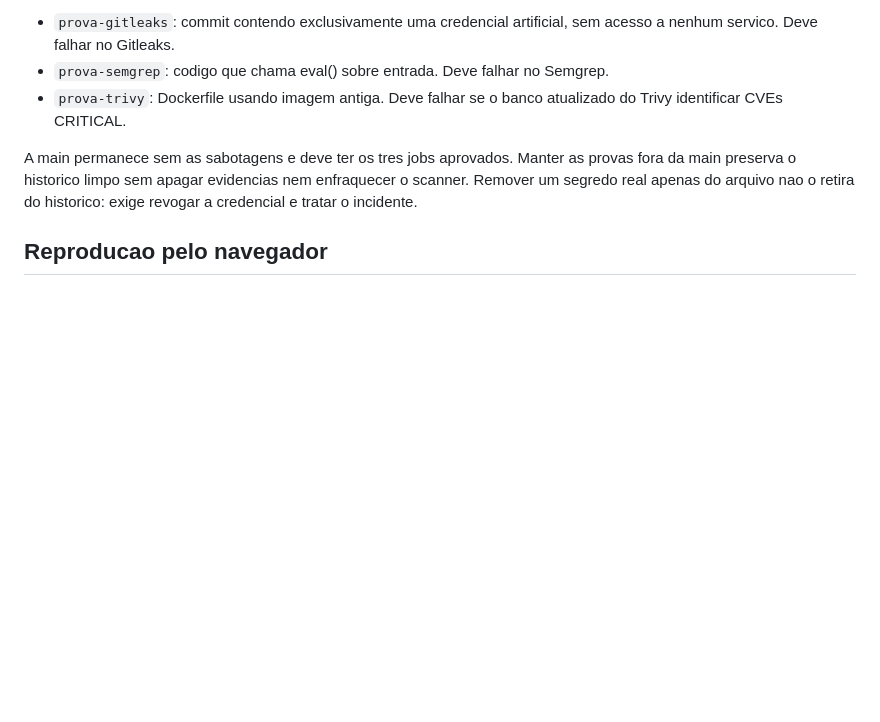
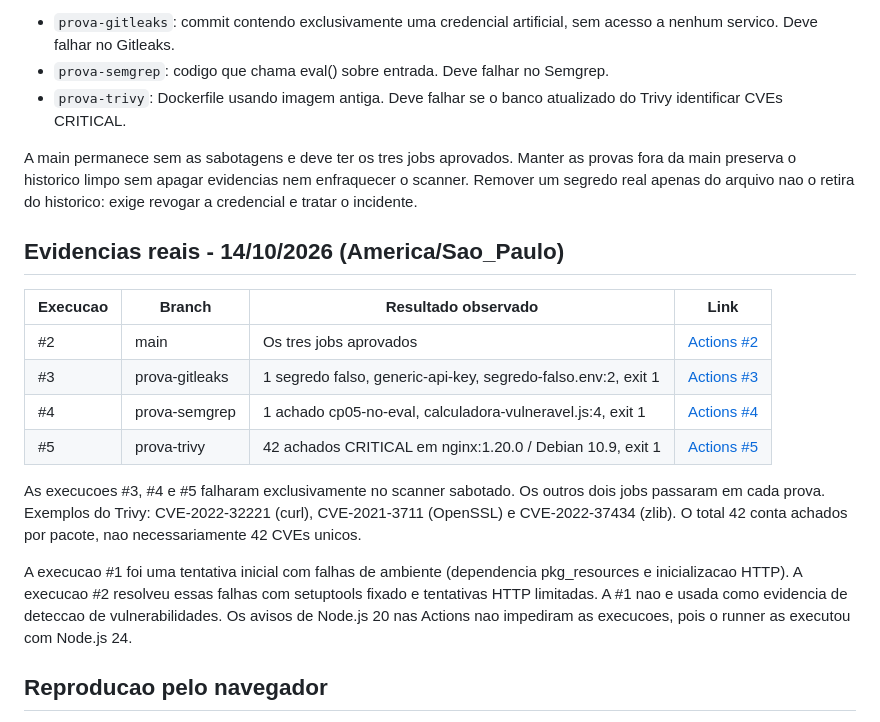
Before and after one commit to brunoventuri01/fiap-cp05-devsecops-rm99431, a Markdown page: README.md, the part around the change. GitHub-like rendering; blank space fills up the shorter version.

Commit message:
docs: registrar evidencias reais das tres barreiras do CP05

```diff
--- a/README.md
+++ b/README.md
@@ -30,6 +30,19 @@ As branches de prova partem da main limpa e nao sao mescladas:
 
 A main permanece sem as sabotagens e deve ter os tres jobs aprovados. Manter as provas fora da main preserva o historico limpo sem apagar evidencias nem enfraquecer o scanner. Remover um segredo real apenas do arquivo nao o retira do historico: exige revogar a credencial e tratar o incidente.
 
+## Evidencias reais - 14/10/2026 (America/Sao_Paulo)
+
+| Execucao | Branch | Resultado observado | Link |
+| --- | --- | --- | --- |
+| #2 | main | Os tres jobs aprovados | [Actions #2](https://github.com/brunoventuri01/fiap-cp05-devsecops-rm99431/actions/runs/38664270612) |
+| #3 | prova-gitleaks | 1 segredo falso, generic-api-key, segredo-falso.env:2, exit 1 | [Actions #3](https://github.com/brunoventuri01/fiap-cp05-devsecops-rm99431/actions/runs/38664309428) |
+| #4 | prova-semgrep | 1 achado cp05-no-eval, calculadora-vulneravel.js:4, exit 1 | [Actions #4](https://github.com/brunoventuri01/fiap-cp05-devsecops-rm99431/actions/runs/38664372164) |
+| #5 | prova-trivy | 42 achados CRITICAL em nginx:1.20.0 / Debian 10.9, exit 1 | [Actions #5](https://github.com/brunoventuri01/fiap-cp05-devsecops-rm99431/actions/runs/38664423596) |
+
+As execucoes #3, #4 e #5 falharam exclusivamente no scanner sabotado. Os outros dois jobs passaram em cada prova. Exemplos do Trivy: CVE-2022-32221 (curl), CVE-2021-3711 (OpenSSL) e CVE-2022-37434 (zlib). O total 42 conta achados por pacote, nao necessariamente 42 CVEs unicos.
+
+A execucao #1 foi uma tentativa inicial com falhas de ambiente (dependencia pkg_resources e inicializacao HTTP). A execucao #2 resolveu essas falhas com setuptools fixado e tentativas HTTP limitadas. A #1 nao e usada como evidencia de deteccao de vulnerabilidades. Os avisos de Node.js 20 nas Actions nao impediram as execucoes, pois o runner as executou com Node.js 24.
+
 ## Reproducao pelo navegador
 
 1. Abra Actions > Security Pipeline para consultar os resultados e artifacts.
```
